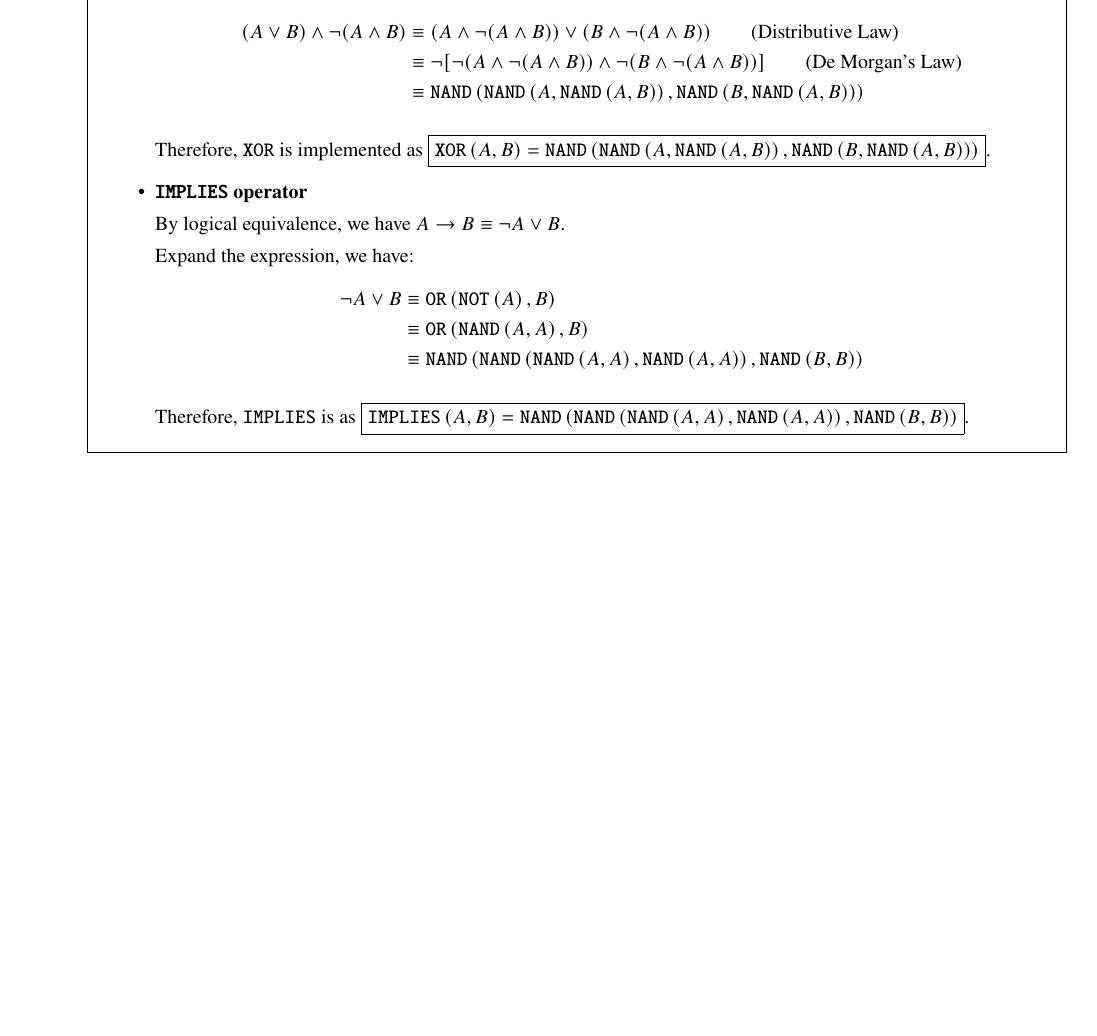
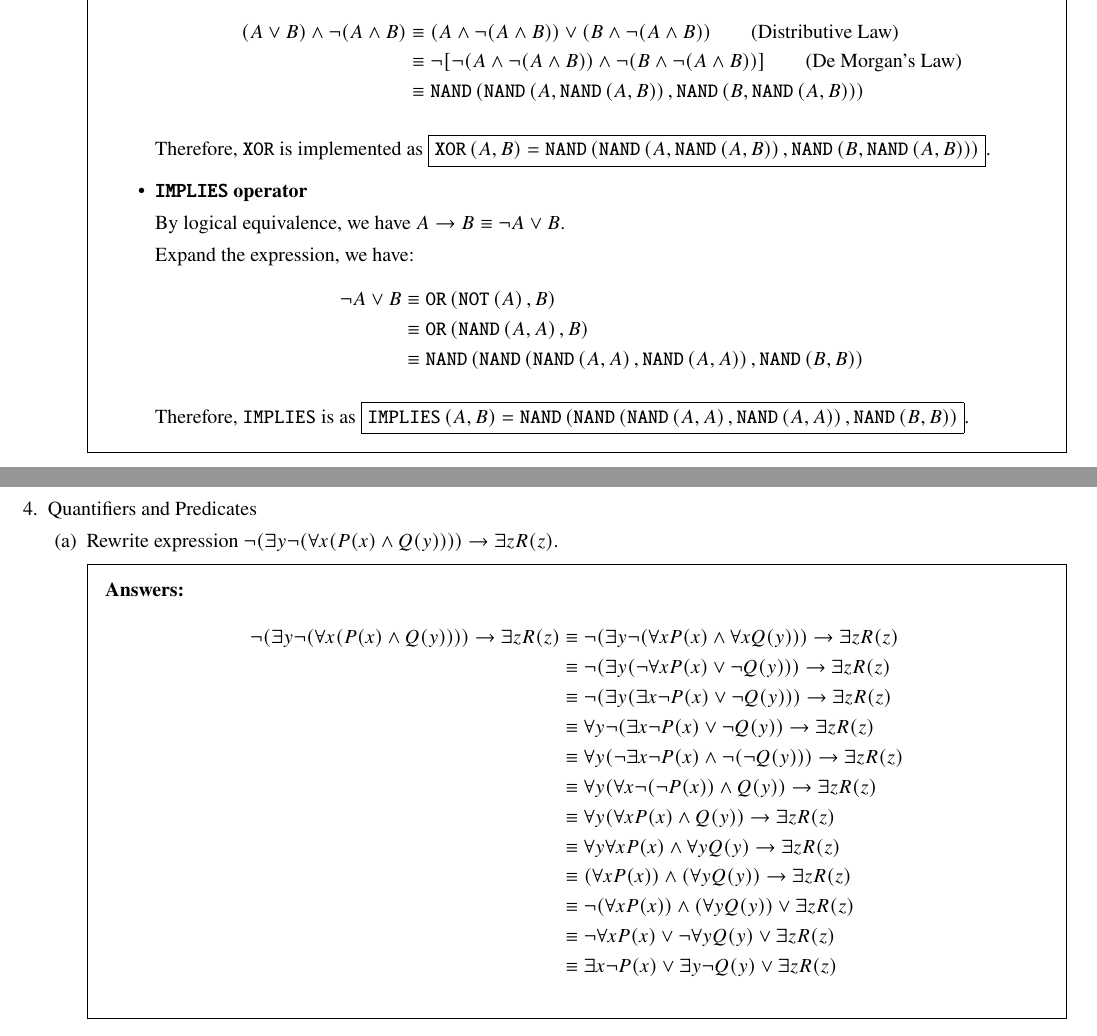
Before and after one commit to ShingZhanho/HKU-Notes, a LaTeX problem sheet (src/COMP2121-Assignment1/COMP2121-Assignment1.tex): part of page 2 of 2 before the commit and two parts of pages 2 and 3 of 3 after it, the two joined at a grey line, cut so that both start at the same text, the shorter picture padded with empty space. Compiled offline with pdfLaTeX.

Commit message:
docs: finish q4a

```diff
--- a/src/COMP2121-Assignment1/COMP2121-Assignment1.tex
+++ b/src/COMP2121-Assignment1/COMP2121-Assignment1.tex
@@ -195,6 +195,31 @@
         \end{solution}
     \end{parts}
 
+    \question Quantifiers and Predicates
+
+    \begin{parts}
+
+        \part Rewrite expression
+        $\neg(\exists y\neg(\forall x(P(x)\land Q(y))))\limp\exists z R(z)$.
+        \begin{solution}
+            \begin{align*}
+                \neg(\exists y\neg(\forall x(P(x)\land Q(y))))\limp\exists z R(z)
+                &\equiv \neg(\exists y\neg(\forall xP(x)\land\forall xQ(y)))\limp\exists zR(z) \\
+                &\equiv \neg(\exists y(\neg\forall xP(x)\lor\neg Q(y)))\limp\exists zR(z) \\
+                &\equiv \neg(\exists y(\exists x\neg P(x) \lor\neg Q(y)))\limp\exists zR(z) \\
+                &\equiv \forall y\neg(\exists x\neg P(x)\lor\neg Q(y))\limp\exists zR(z) \\
+                &\equiv \forall y(\neg\exists x\neg P(x)\land\neg(\neg Q(y)))\limp\exists zR(z) \\
+                &\equiv \forall y(\forall x\neg(\neg P(x))\land Q(y))\limp\exists zR(z) \\
+                &\equiv \forall y(\forall xP(x) \land Q(y)) \limp\exists zR(z) \\
+                &\equiv \forall y\forall xP(x)\land\forall yQ(y)\limp\exists zR(z)\\
+                &\equiv (\forall xP(x))\land(\forall yQ(y)) \limp\exists zR(z) \\
+                &\equiv \neg(\forall xP(x))\land(\forall yQ(y)) \lor \exists zR(z)\\
+                &\equiv \neg\forall xP(x) \lor \neg\forall yQ(y) \lor \exists zR(z)\\
+                &\equiv \exists x\neg P(x) \lor \exists y\neg Q(y) \lor \exists zR(z)
+            \end{align*}
+        \end{solution}
+    \end{parts}
+
 \end{questions}
 
 \end{document}
```
